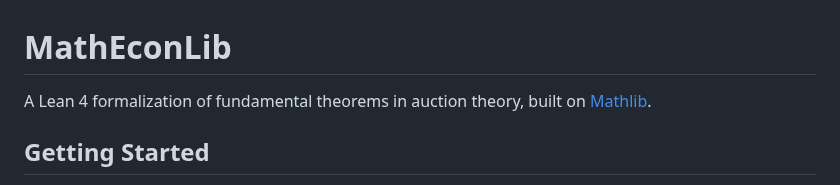
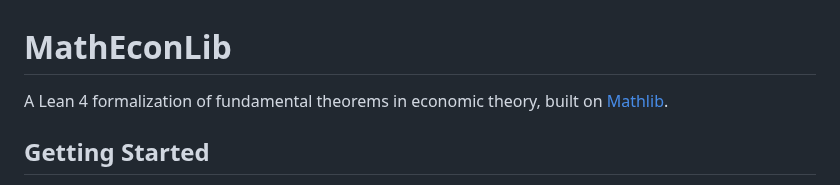
Before and after one commit to matheconlib/matheconlib, a Markdown page: README.md, the part around the change. Drawn GitHub-style.

Commit message:
Update description from auction theory to economic theory

```diff
--- a/README.md
+++ b/README.md
@@ -1,6 +1,6 @@
 # MathEconLib
 
-A Lean 4 formalization of fundamental theorems in auction theory, built on [Mathlib](https://github.com/leanprover-community/mathlib4).
+A Lean 4 formalization of fundamental theorems in economic theory, built on [Mathlib](https://github.com/leanprover-community/mathlib4).
 
 ## Getting Started
 
```
